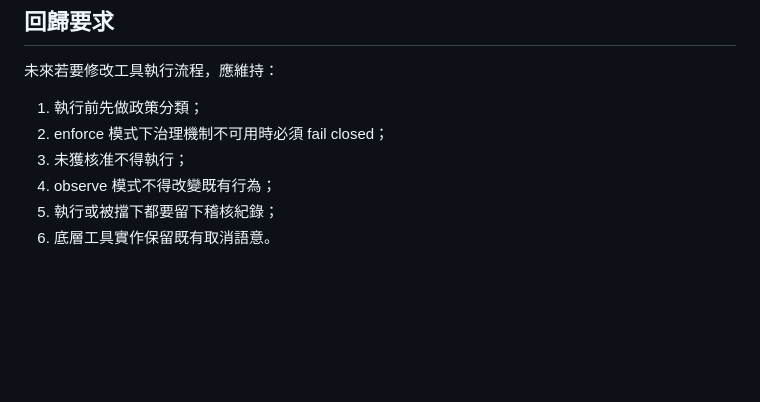
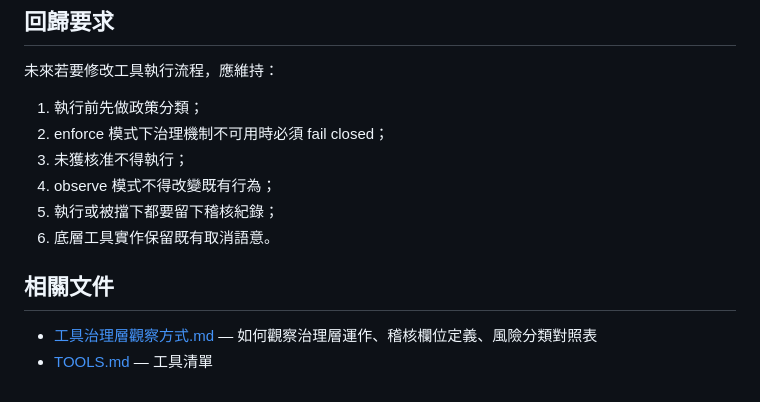
Before and after one commit to doggy8088/ask-page-extension, a Markdown page: docs/GOVERNED_TOOL_EXECUTION.md, the part around the change. Rendered like a GitHub page; blank space fills up the shorter version.

```diff
--- a/docs/GOVERNED_TOOL_EXECUTION.md
+++ b/docs/GOVERNED_TOOL_EXECUTION.md
@@ -126,3 +126,8 @@ id, name, args, policy, plan
 4. observe 模式不得改變既有行為；
 5. 執行或被擋下都要留下稽核紀錄；
 6. 底層工具實作保留既有取消語意。
+
+## 相關文件
+
+- [工具治理層觀察方式.md](工具治理層觀察方式.md) — 如何觀察治理層運作、稽核欄位定義、風險分類對照表
+- [TOOLS.md](TOOLS.md) — 工具清單
```
Also changed, not shown: CHANGELOG.md (+1 -0 lines), docs/工具治理層觀察方式.md (added, +326 -0 lines).
